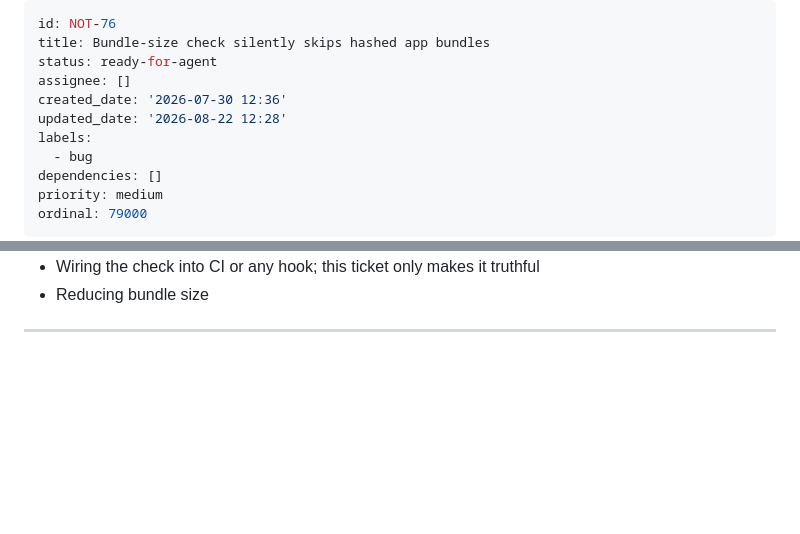
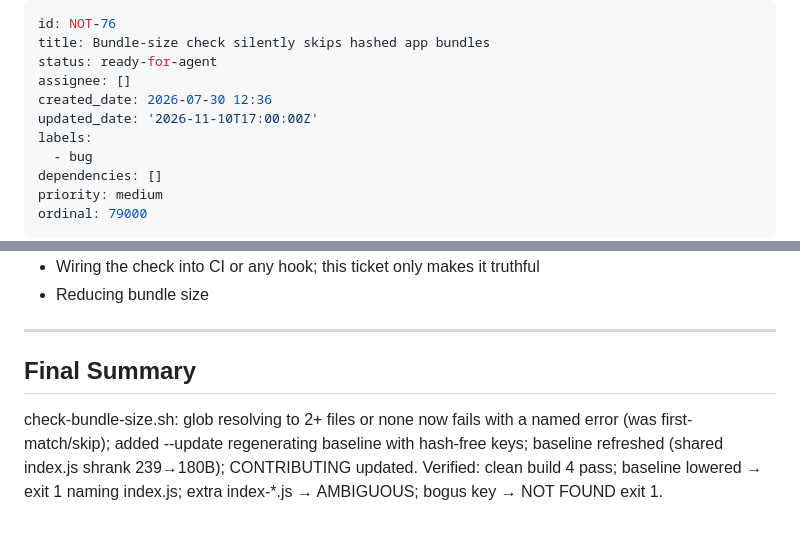
Before and after one commit to DnzzL/notara, a Markdown page: backlog/tasks/not-76 - Bundle-size-check-silently-skips-hashed-app-bundles.md, 2 parts joined by grey strips. GitHub-like rendering; blank space fills up the shorter version.

Commit message:
chore(backlog): NOT-76 critères validés

```diff
--- a/backlog/tasks/not-76 - Bundle-size-check-silently-skips-hashed-app-bundles.md
+++ b/backlog/tasks/not-76 - Bundle-size-check-silently-skips-hashed-app-bundles.md
@@ -3,8 +3,8 @@ id: NOT-76
 title: Bundle-size check silently skips hashed app bundles
 status: ready-for-agent
 assignee: []
-created_date: '2026-07-30 12:36'
-updated_date: '2026-08-22 12:28'
+created_date: 2026-07-30 12:36
+updated_date: '2026-11-10T17:00:00Z'
 labels:
   - bug
 dependencies: []
@@ -66,3 +66,9 @@ The check resolves hash-bearing bundles by a hash-independent identity, compares
 - Reducing bundle size
 ---
 <!-- COMMENTS:END -->
+
+## Final Summary
+
+<!-- SECTION:FINAL_SUMMARY:BEGIN -->
+check-bundle-size.sh: glob resolving to 2+ files or none now fails with a named error (was first-match/skip); added --update regenerating baseline with hash-free keys; baseline refreshed (shared index.js shrank 239→180B); CONTRIBUTING updated. Verified: clean build 4 pass; baseline lowered → exit 1 naming index.js; extra index-*.js → AMBIGUOUS; bogus key → NOT FOUND exit 1.
+<!-- SECTION:FINAL_SUMMARY:END -->
```
Also changed, not shown: other parts of backlog/tasks/not-76 - Bundle-size-check-silently-skips-hashed-app-bundles.md (+3 -3 lines).
